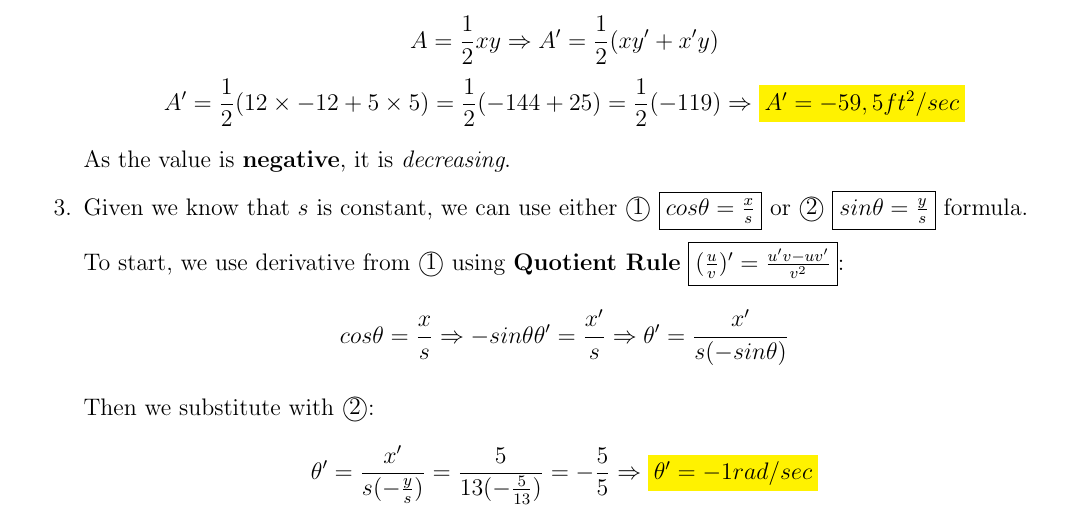
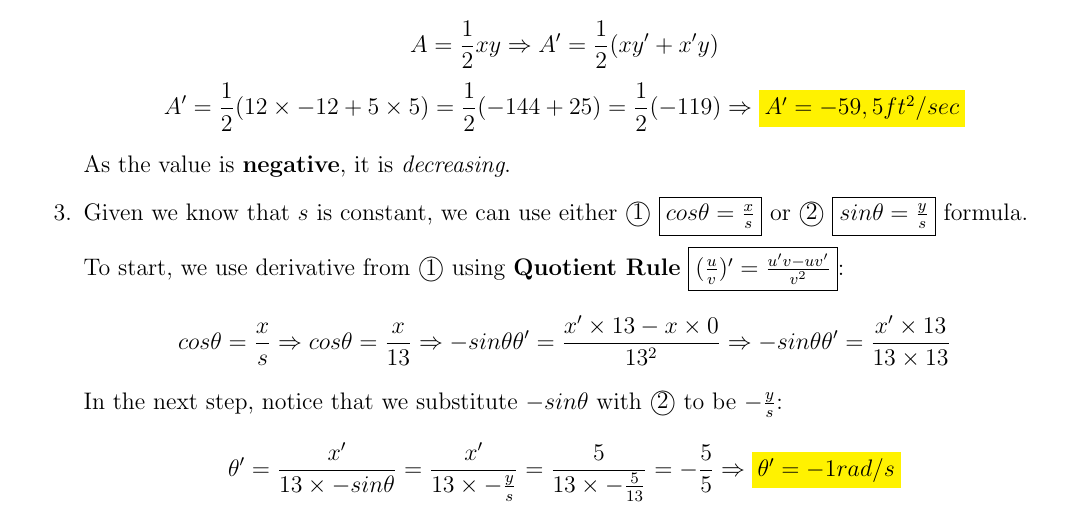
Before and after one commit to ybbond/K1KK-1515, a LaTeX problem sheet (Exercise_Session_11.tex): part of page 2 of 4, cut so that both start at the same text. Compiled offline with pdfLaTeX.

Commit message:
elaborate e11_2_3 more

```diff
--- a/Exercise_Session_11.tex
+++ b/Exercise_Session_11.tex
@@ -116,15 +116,17 @@ $$y = \sqrt{13^2 - 12^2} = \sqrt{169 - 144} = \sqrt{25} \Rightarrow \given{$y =
     To start, we use derivative from \textcircled{1} using
     \textbf{Quotient Rule} $\fbox{$(\frac{u}{v})' = \frac{u'v - uv'}{v^2}$}$:
     $$
-                cos\theta = \frac{x}{s}
-    \Rightarrow -sin\theta\theta' = \frac{x'}{s}
-    \Rightarrow \theta' = \frac{x'}{s(-sin\theta)}
+    cos\theta = \frac{x}{s} \Rightarrow cos\theta = \frac{x}{13}
+    \Rightarrow -sin\theta\theta' = \frac{x' \times 13 - x \times 0}{13^2}
+    \Rightarrow -sin\theta\theta' = \frac{x' \times 13}{13 \times 13}
     $$
-
-    Then we substitute with \textcircled{2}:
+    In the next step, notice that we substitute $-sin\theta$ with \textcircled{2} to be $-\frac{y}{s}$:
     $$
-    \theta' = \frac{x'}{s (-\frac{y}{s})} = \frac{5}{13 (-\frac{5}{13})} = -\frac{5}{5}
-    \Rightarrow \theanswer{$\theta' = -1 rad/sec$}
+    \theta' = \frac{x'}{13 \times -sin\theta}
+    = \frac{x'}{13 \times -\frac{y}{s}}
+    = \frac{5}{13 \times -\frac{5}{13}}
+    = -\frac{5}{5}
+    \Rightarrow \theanswer{$\theta' = -1 rad/s$}
     $$
 \end{enumerate}
 
```
